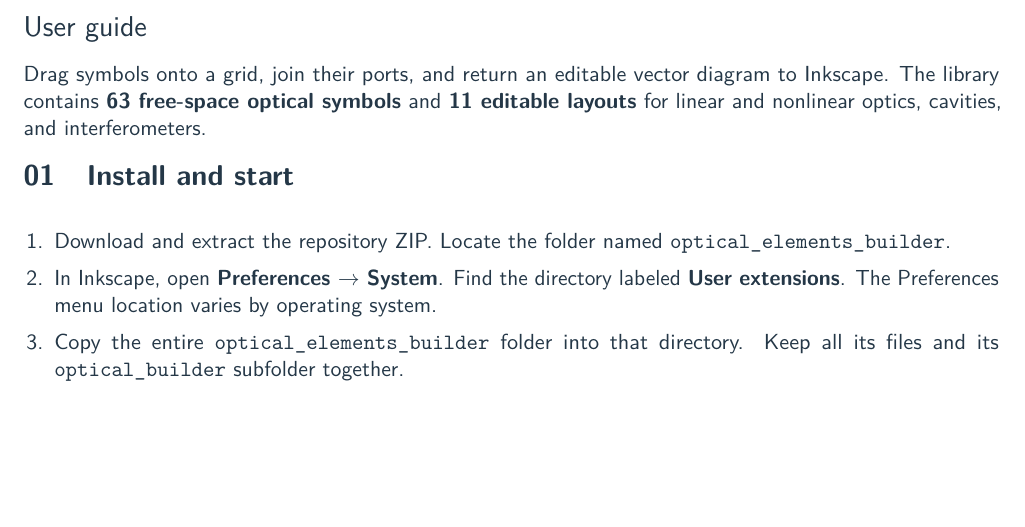
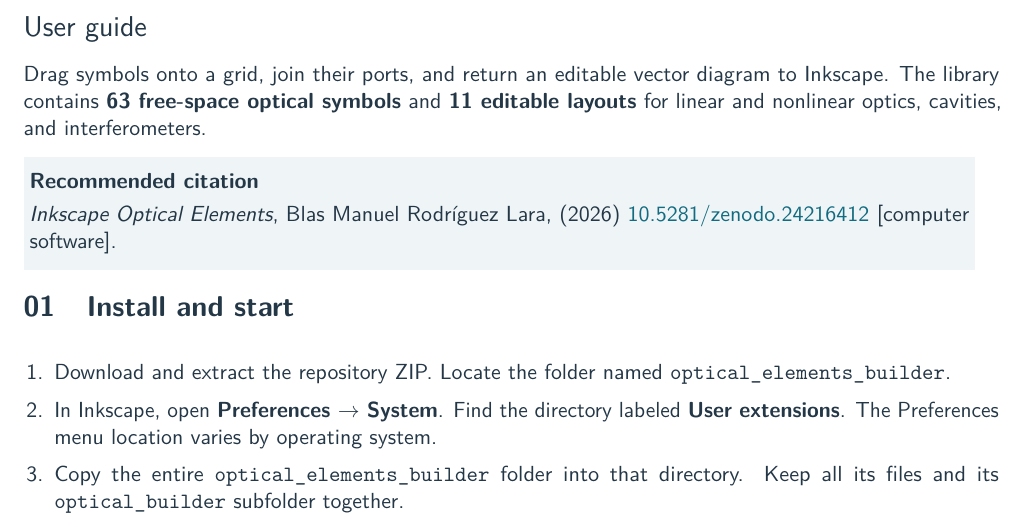
Before and after one commit to bmlara-github/inkscape-optical-elements, a LaTeX document (documentation/User_Guide.tex): part of page 1 of 8, cut so that both start at the same text, the shorter picture padded with empty space. Compiled offline with pdfLaTeX.

Commit message:
Updated User-Guide

```diff
--- a/documentation/User_Guide.tex
+++ b/documentation/User_Guide.tex
@@ -43,6 +43,8 @@
 {\Large User guide\par}
 \vspace{2pt}
 Drag symbols onto a grid, join their ports, and return an editable vector diagram to Inkscape. The library contains \textbf{63 free-space optical symbols} and \textbf{11 editable layouts} for linear and nonlinear optics, cavities, and interferometers.
+
+\note{Recommended citation}{\textit{Inkscape Optical Elements}, Blas Manuel Rodríguez Lara, (2026) \href{https://doi.org/10.5281/zenodo.24216412}{10.5281/zenodo.24216412} [computer software].}
 
 \section*{01\quad Install and start}
 \begin{enumerate}
```
Also changed, not shown: documentation/User_Guide.pdf.
